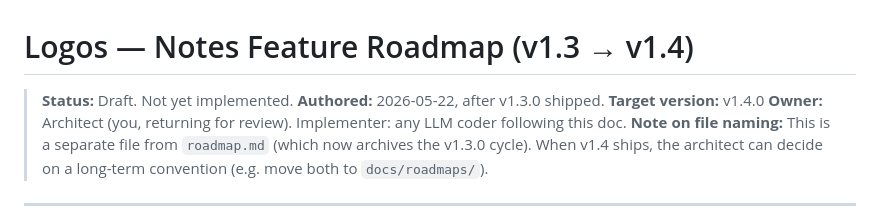
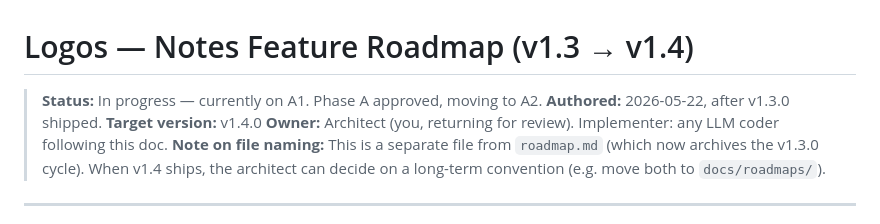
Before and after one commit to piggypop/logos, a Markdown page: roadmap-v1.4.md, the part around the change. GitHub-like rendering.

Commit message:
v1.4.0: mark A1 complete, moving to A2

```diff
--- a/roadmap-v1.4.md
+++ b/roadmap-v1.4.md
@@ -1,6 +1,6 @@
 # Logos — Notes Feature Roadmap (v1.3 → v1.4)
 
-> **Status:** Draft. Not yet implemented.
+> **Status:** In progress — currently on A1. Phase A approved, moving to A2.
 > **Authored:** 2026-05-22, after v1.3.0 shipped.
 > **Target version:** v1.4.0
 > **Owner:** Architect (you, returning for review). Implementer: any LLM coder following this doc.
```
